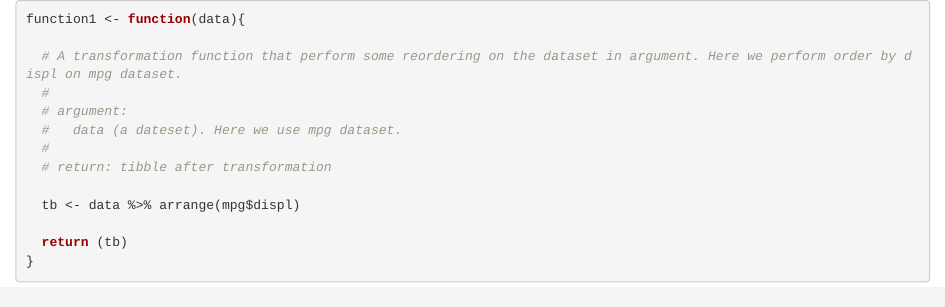
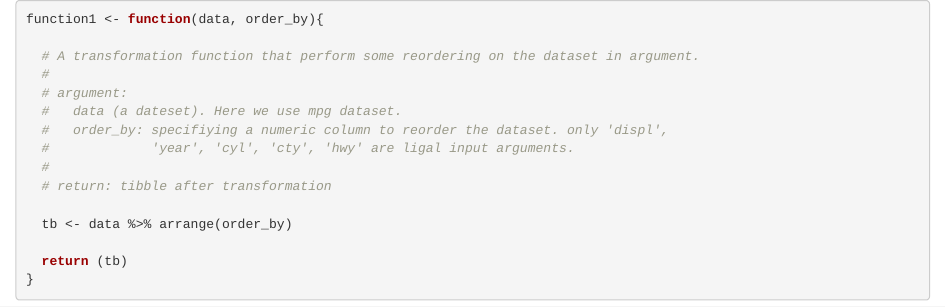
Before and after one commit to hua5tu/asg-02, an R Markdown document (function-01.Rmd): the page in a window 1100 px wide, from its top. Rendered offline with R 4.5, knitr and Pandoc, with nearby package versions.

Commit message:
add one new argument: order_by, which specifies the numeric column users could use to reorder the mpg dataset.

````diff
--- a/function-01.Rmd
+++ b/function-01.Rmd
@@ -6,16 +6,18 @@ library(ggplot2)
 ```
 
 ```{r echo_example, echo=TRUE}
-function1 <- function(data){
+function1 <- function(data, order_by){
 
-  # A transformation function that perform some reordering on the dataset in argument. Here we perform order by displ on mpg dataset.
+  # A transformation function that perform some reordering on the dataset in argument.
   #
   # argument:
   #   data (a dateset). Here we use mpg dataset.
+  #   order_by: specifiying a numeric column to reorder the dataset. only 'displ',
+  #             'year', 'cyl', 'cty', 'hwy' are ligal input arguments.
   #
   # return: tibble after transformation
 
-  tb <- data %>% arrange(mpg$displ)
+  tb <- data %>% arrange(order_by)
 
   return (tb)
 }
````
